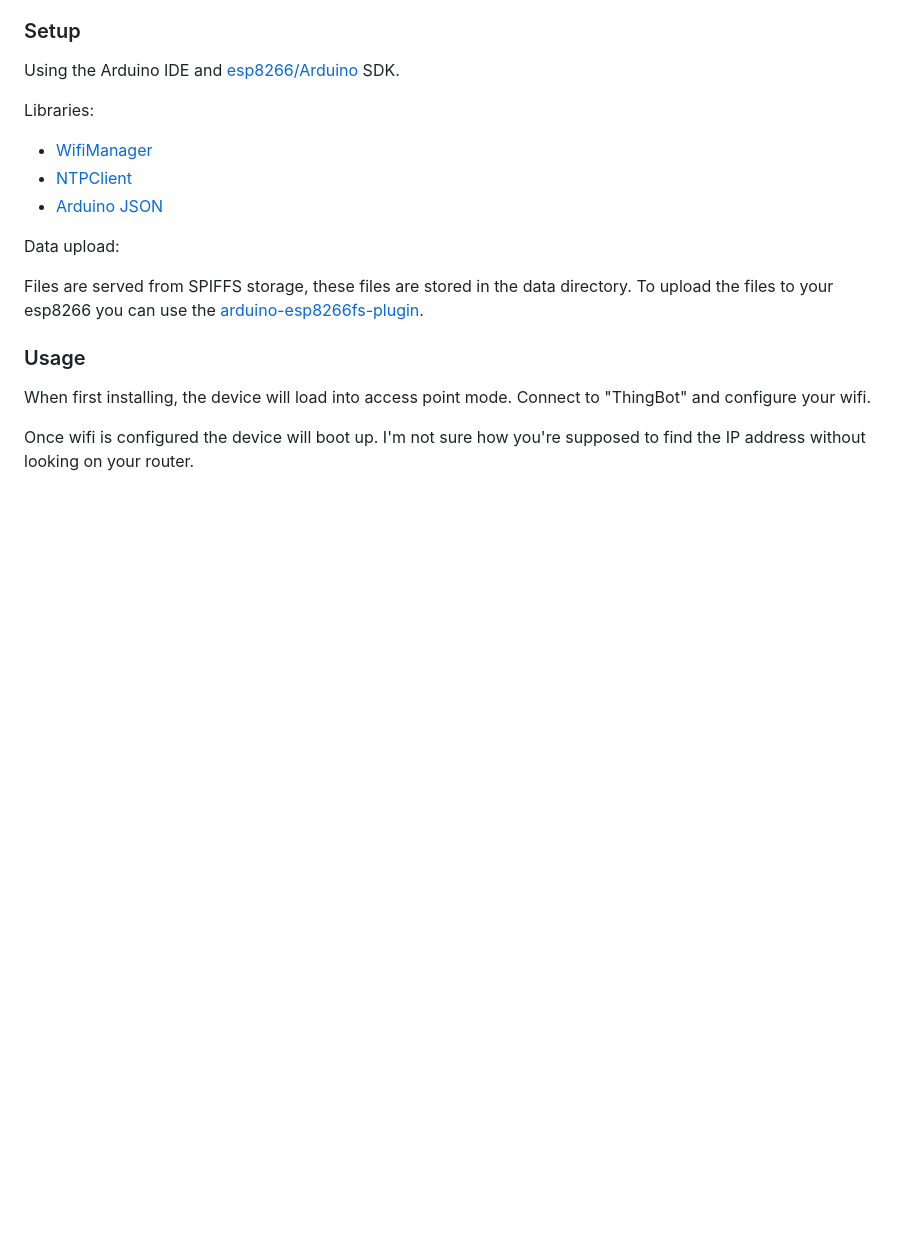
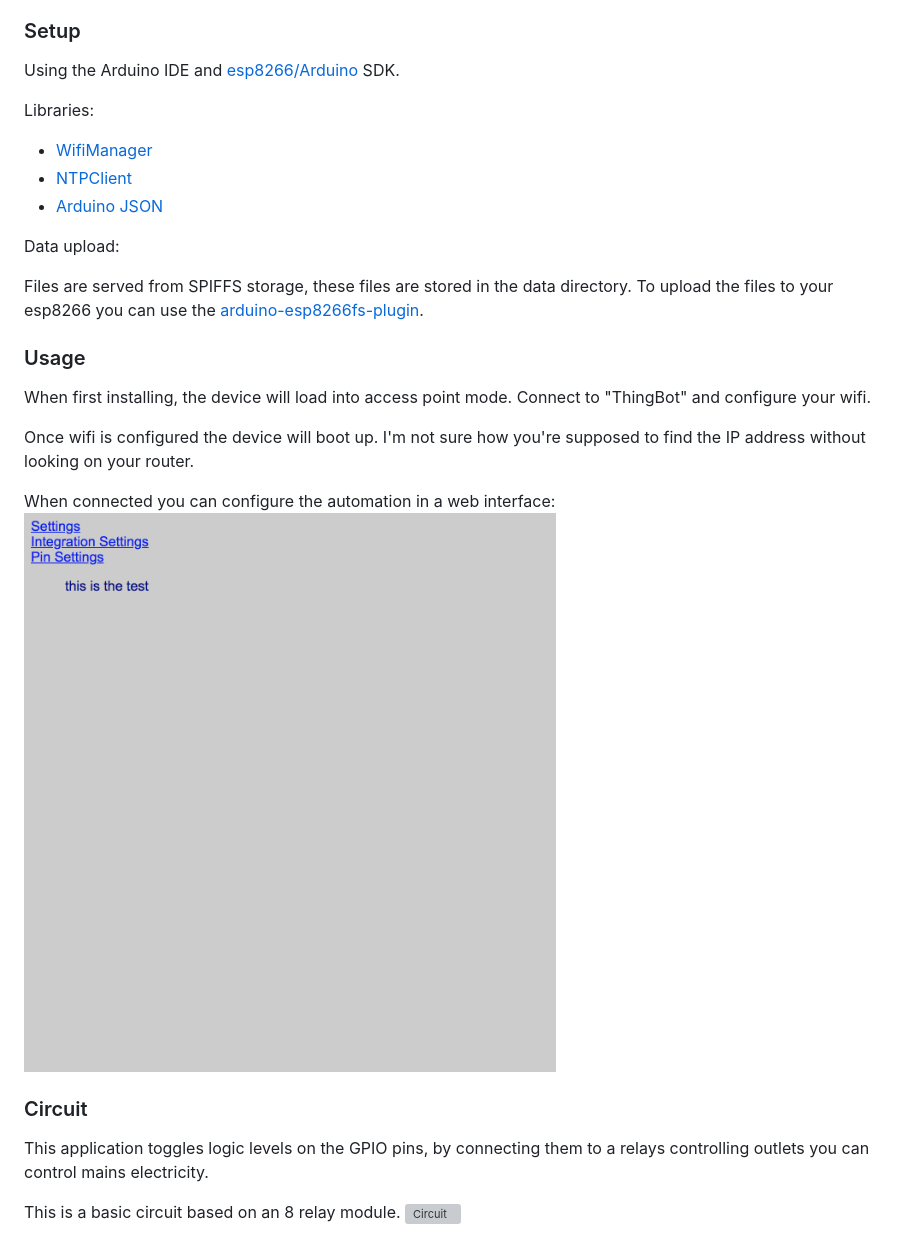
Before and after one commit to winder/Automizer, a Markdown page: README.md, the part around the change. Drawn GitHub-style; pictures changed too: images/interface.gif (added); blank space fills up the shorter version; grey boxes are pictures that could not be loaded.

```diff
--- a/README.md
+++ b/README.md
@@ -21,3 +21,13 @@ Files are served from SPIFFS storage, these files are stored in the data directo
 When first installing, the device will load into access point mode. Connect to "ThingBot" and configure your wifi.
 
 Once wifi is configured the device will boot up. I'm not sure how you're supposed to find the IP address without looking on your router.
+
+When connected you can configure the automation in a web interface:
+![Interface](images/interface.gif)
+
+### Circuit ###
+
+This application toggles logic levels on the GPIO pins, by connecting them to a relays controlling outlets you can control mains electricity.
+
+This is a basic circuit based on an 8 relay module.
+![Circuit](images/circuit.jpg)
```
Also changed, not shown: 1 other file.
